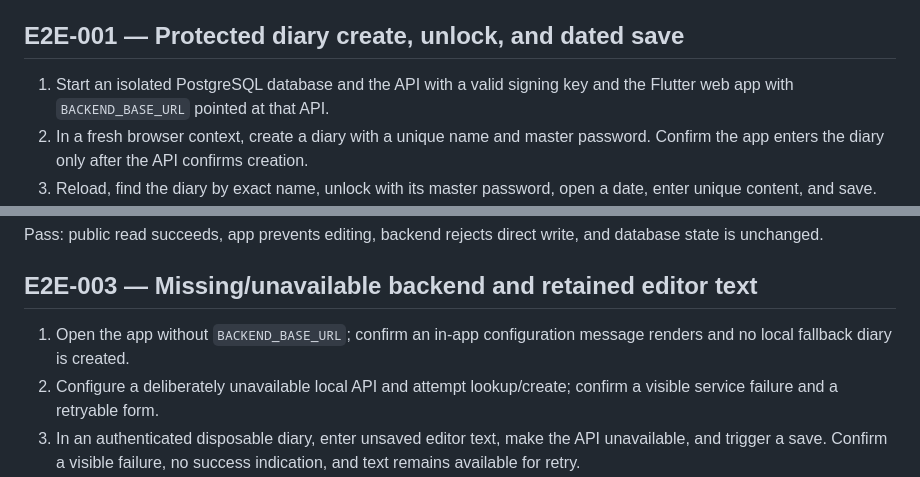
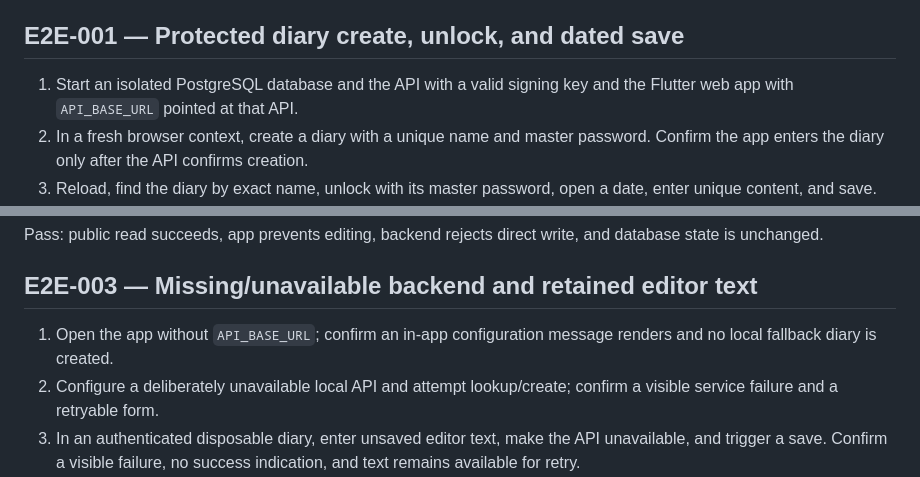
Before and after one commit to phferreira/my_diary, a Markdown page: docs/qa/backend-python-dio-journeys.md, 2 parts joined by grey strips. Rendered like a GitHub page.

Commit message:
docs(qa): rename backend URL config
- Keep journey setup steps aligned with API_BASE_URL.

```diff
--- a/docs/qa/backend-python-dio-journeys.md
+++ b/docs/qa/backend-python-dio-journeys.md
@@ -11,7 +11,7 @@ This charter owns the remaining real app/API journeys for task 07. Run against a
 
 ## E2E-001 — Protected diary create, unlock, and dated save
 
-1. Start an isolated PostgreSQL database and the API with a valid signing key and the Flutter web app with `BACKEND_BASE_URL` pointed at that API.
+1. Start an isolated PostgreSQL database and the API with a valid signing key and the Flutter web app with `API_BASE_URL` pointed at that API.
 2. In a fresh browser context, create a diary with a unique name and master password. Confirm the app enters the diary only after the API confirms creation.
 3. Reload, find the diary by exact name, unlock with its master password, open a date, enter unique content, and save.
 4. Reload the date and confirm the content persists. Query the disposable database to confirm one diary and one row for the selected diary/date; do not expose password verifiers in captured output.
@@ -30,7 +30,7 @@ Pass: public read succeeds, app prevents editing, backend rejects direct write,
 
 ## E2E-003 — Missing/unavailable backend and retained editor text
 
-1. Open the app without `BACKEND_BASE_URL`; confirm an in-app configuration message renders and no local fallback diary is created.
+1. Open the app without `API_BASE_URL`; confirm an in-app configuration message renders and no local fallback diary is created.
 2. Configure a deliberately unavailable local API and attempt lookup/create; confirm a visible service failure and a retryable form.
 3. In an authenticated disposable diary, enter unsaved editor text, make the API unavailable, and trigger a save. Confirm a visible failure, no success indication, and text remains available for retry.
 4. Restore the API and retry; confirm the text persists only after the server confirms the write.
```
